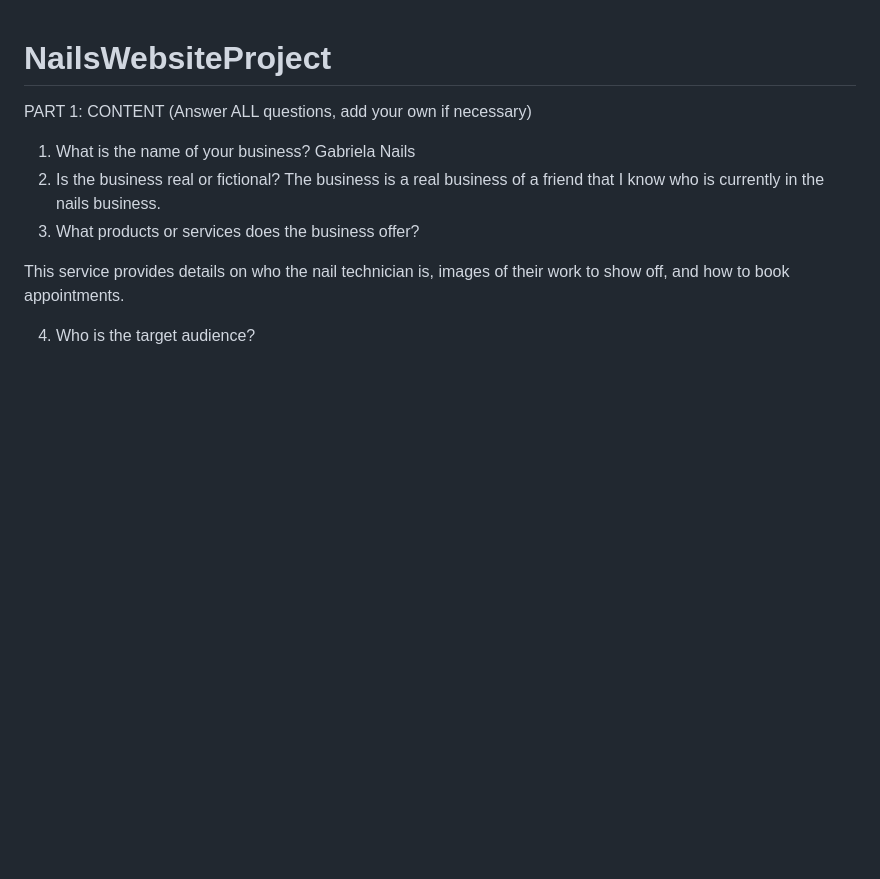
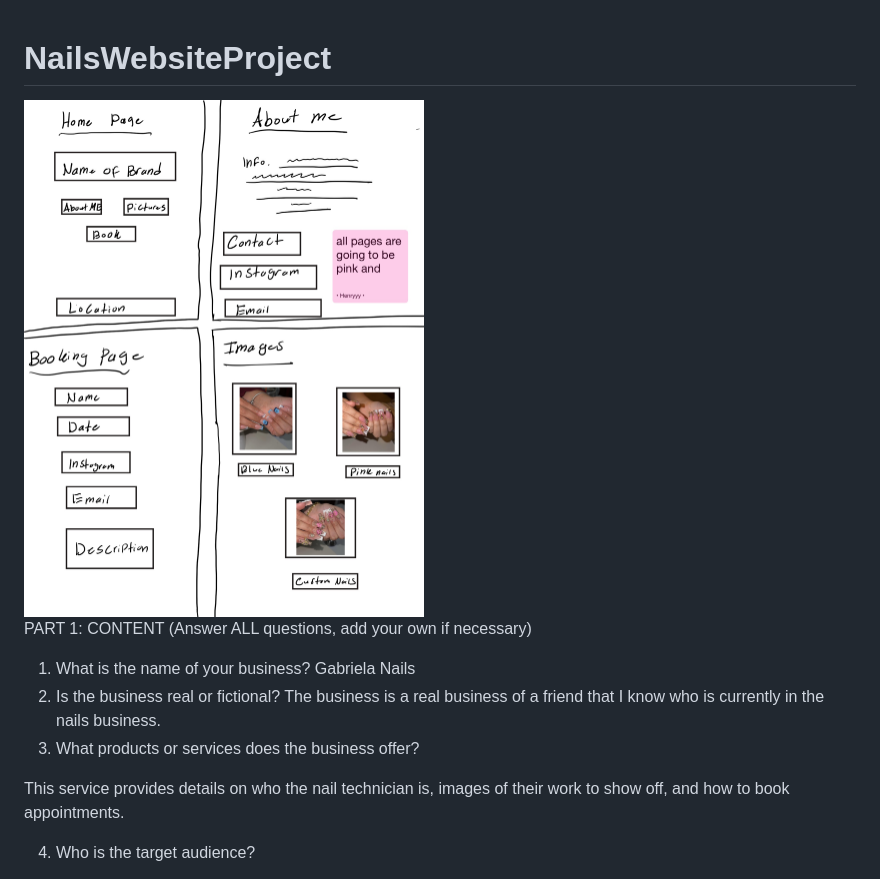
Before and after one commit to H3nryc17/GabrielaNails, a Markdown page: README.md, the part around the change. Rendered like a GitHub page; blank space fills up the shorter version.

```diff
--- a/README.md
+++ b/README.md
@@ -1,4 +1,6 @@
 # NailsWebsiteProject
+
+<img src="IMG_0009.jpeg" alt="Nail Portfolio Image" width="400">
 
 PART 1: CONTENT (Answer ALL questions, add your own if necessary)
 
```
